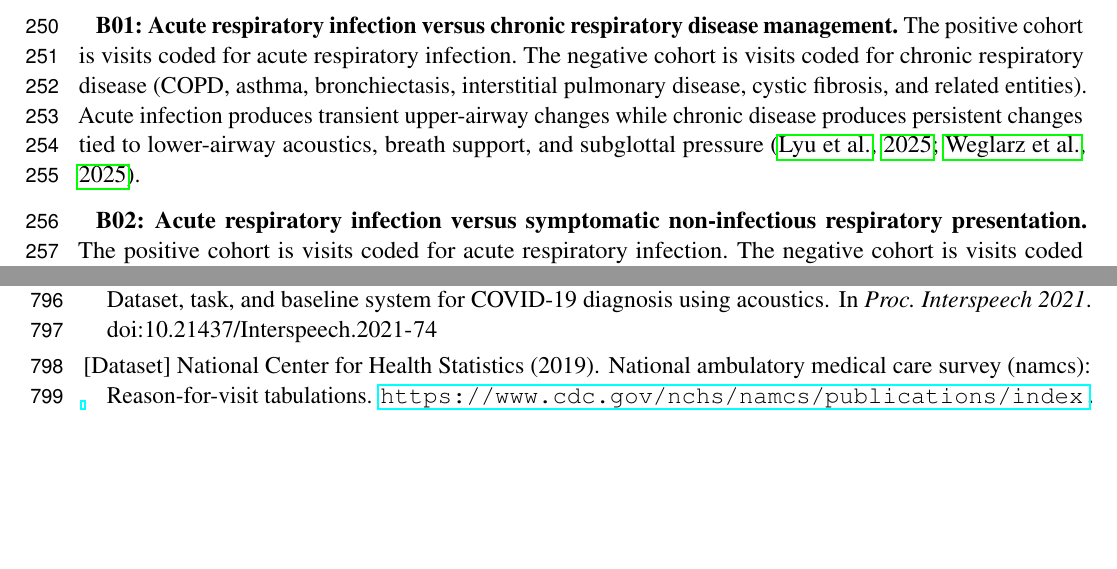
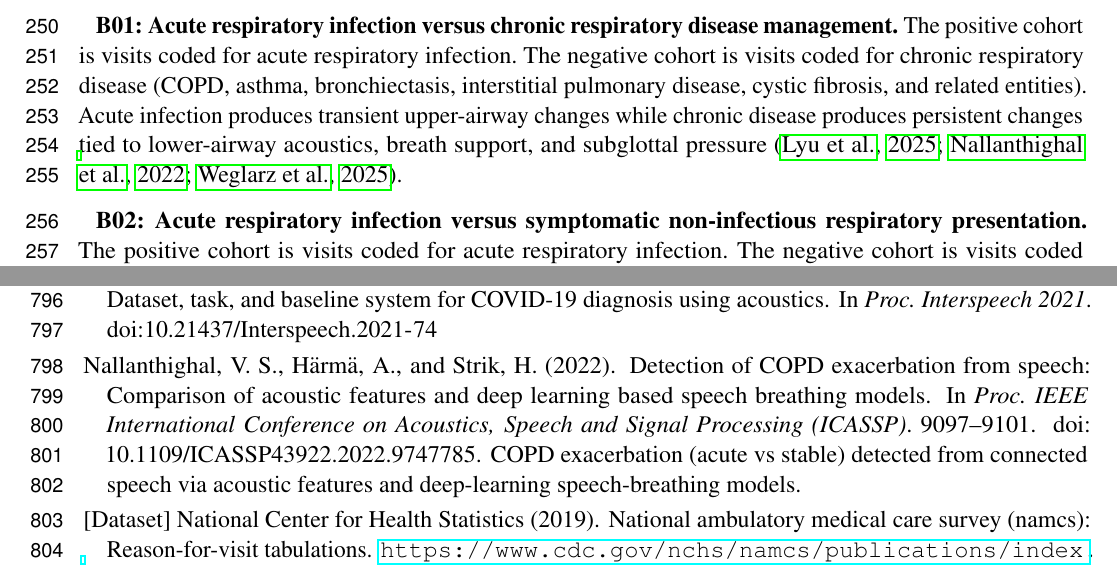
Before and after one commit to vjsravi/frontiers-2026-paper, a LaTeX document (frontiers.tex, which reads references.bib): two parts of pages 7 and 20 of 27 before the commit and two parts of pages 7 and 20 of 28 after it, joined at a grey line, cut so that both start at the same text, the shorter picture padded with empty space. Compiled offline with pdfLaTeX.

Commit message:
add Nallanthighal et al. 2022 (COPD exacerbation from speech) to B01
ICASSP 2022, DOI 10.1109/ICASSP43922.2022.9747785. Adds the acute-exacerbation-
from-connected-speech angle (speech-breathing models) not covered by the
stable-disease COPD/asthma refs already in B01.

Co-Authored-By: Claude Opus 4.8 (1M context) <noreply@anthropic.com>

```diff
--- a/frontiers.tex
+++ b/frontiers.tex
@@ -143,7 +143,7 @@ The acoustic respiratory triage system is decomposed into 11 binary classificati
 
 \textbf{B00: Acute respiratory versus acute non-respiratory illness.} The positive cohort is visits with a primary diagnosis of acute respiratory infection. The negative cohort is visits with an acute non-respiratory primary diagnosis (gastrointestinal, genitourinary, musculoskeletal, headache, skin, mental health, or non-respiratory symptom). Acute respiratory illness alters voice production through upper-airway mucosal swelling, changed nasal coupling, and altered breath support and prosodic timing \citep{voice-acoustics-acute-resp-mechanisms,nasal-coupling-spectral,pharyngitis-laryngitis-dysphonia,lri-breath-support-prosody}.
 
-\textbf{B01: Acute respiratory infection versus chronic respiratory disease management.} The positive cohort is visits coded for acute respiratory infection. The negative cohort is visits coded for chronic respiratory disease (COPD, asthma, bronchiectasis, interstitial pulmonary disease, cystic fibrosis, and related entities). Acute infection produces transient upper-airway changes while chronic disease produces persistent changes tied to lower-airway acoustics, breath support, and subglottal pressure \citep{copd-asthma-voice-acoustics,lri-breath-support-prosody}.
+\textbf{B01: Acute respiratory infection versus chronic respiratory disease management.} The positive cohort is visits coded for acute respiratory infection. The negative cohort is visits coded for chronic respiratory disease (COPD, asthma, bronchiectasis, interstitial pulmonary disease, cystic fibrosis, and related entities). Acute infection produces transient upper-airway changes while chronic disease produces persistent changes tied to lower-airway acoustics, breath support, and subglottal pressure \citep{copd-asthma-voice-acoustics,copd-asthma-voice-acoustics-2,lri-breath-support-prosody}.
 
 \textbf{B02: Acute respiratory infection versus symptomatic non-infectious respiratory presentation.} The positive cohort is visits coded for acute respiratory infection. The negative cohort is visits coded for symptomatic non-infectious respiratory presentations (allergic rhinitis, chronic rhinosinusitis, cough, dyspnea, wheeze, and throat pain). The two states converge on similar surface symptoms but may diverge in acoustic signature: infection produces transient mucosal edema and secretion-driven changes, while non-infectious presentations such as allergic rhinitis themselves measurably alter voice \citep{infection-noninfection-voice-distinction}.
 
--- a/references.bib
+++ b/references.bib
@@ -312,6 +312,15 @@
   pages   = {28682},
   doi     = {10.1038/s41598-025-14645-1},
   note    = {Asthma vocal-biomarker classification; pair with lri-breath-support-prosody (COPD).}
+}
+@inproceedings{copd-asthma-voice-acoustics-2,
+  author    = {Nallanthighal, Venkata Srikanth and H{\"a}rm{\"a}, Aki and Strik, Helmer},
+  title     = {Detection of {COPD} Exacerbation from Speech: Comparison of Acoustic Features and Deep Learning Based Speech Breathing Models},
+  booktitle = {Proc. IEEE International Conference on Acoustics, Speech and Signal Processing (ICASSP)},
+  year      = {2022},
+  pages     = {9097--9101},
+  doi       = {10.1109/ICASSP43922.2022.9747785},
+  note      = {COPD exacerbation (acute vs stable) detected from connected speech via acoustic features and deep-learning speech-breathing models.}
 }
 
 % B02 — cite for the non-infectious arm only; reword to avoid implying head-to-head discriminator.
```
